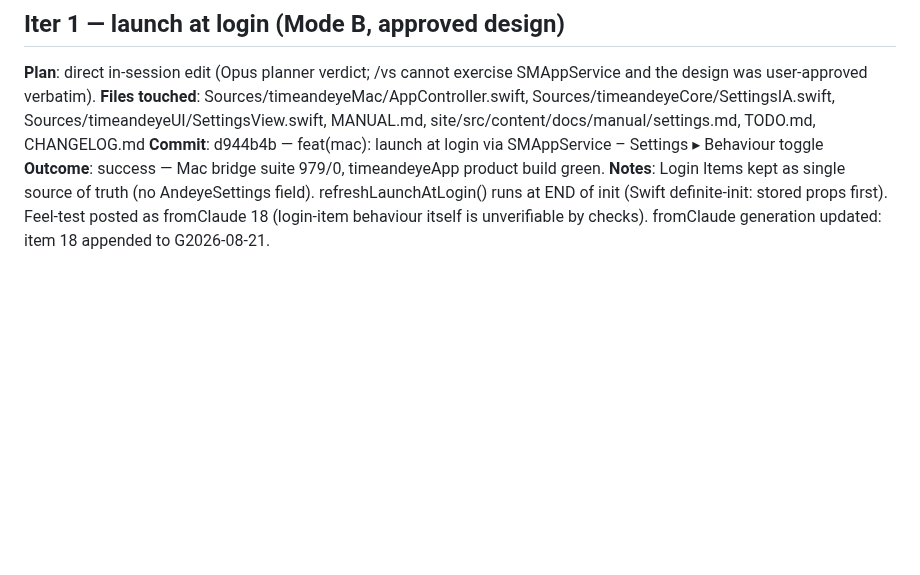
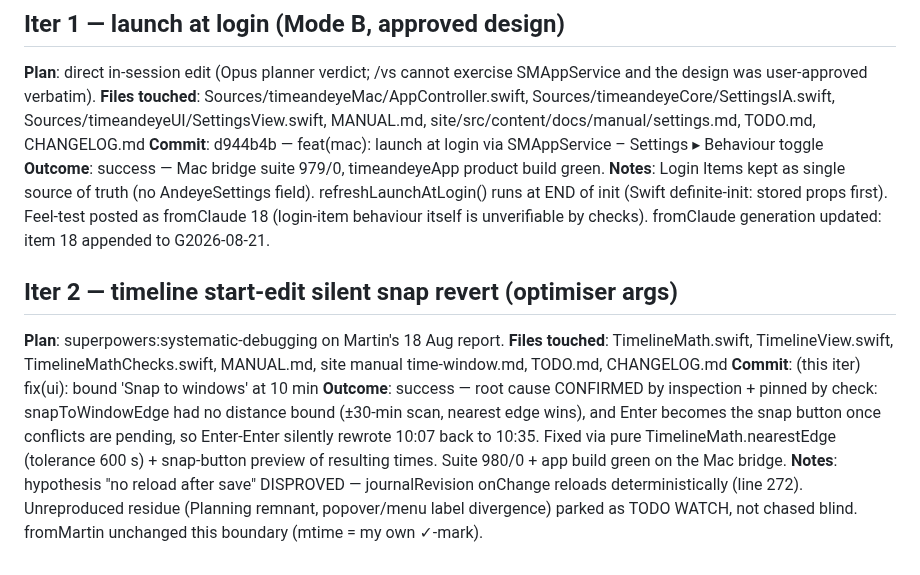
Before and after one commit to andeyePro/timeandeye, a Markdown page: .vss/sessions/2026-08-21T11-35-14Z.md, the part around the change. Drawn GitHub-style; blank space fills up the shorter version.

Commit message:
docs(vss): session 2026-08-21 iter 2 audit
Co-authored-by: Claude Fable 5 using vibe.andeye.com

```diff
--- a/.vss/sessions/2026-08-21T11-35-14Z.md
+++ b/.vss/sessions/2026-08-21T11-35-14Z.md
@@ -64,3 +64,21 @@ field). refreshLaunchAtLogin() runs at END of init (Swift definite-init:
 stored props first). Feel-test posted as fromClaude 18 (login-item
 behaviour itself is unverifiable by checks). fromClaude generation
 updated: item 18 appended to G2026-08-21.
+
+## Iter 2 — timeline start-edit silent snap revert (optimiser args)
+**Plan**: superpowers:systematic-debugging on Martin's 18 Aug report.
+**Files touched**: TimelineMath.swift, TimelineView.swift,
+TimelineMathChecks.swift, MANUAL.md, site manual time-window.md,
+TODO.md, CHANGELOG.md
+**Commit**: (this iter) fix(ui): bound 'Snap to windows' at 10 min
+**Outcome**: success — root cause CONFIRMED by inspection + pinned by
+check: snapToWindowEdge had no distance bound (±30-min scan, nearest
+edge wins), and Enter becomes the snap button once conflicts are
+pending, so Enter-Enter silently rewrote 10:07 back to 10:35. Fixed via
+pure TimelineMath.nearestEdge (tolerance 600 s) + snap-button preview of
+resulting times. Suite 980/0 + app build green on the Mac bridge.
+**Notes**: hypothesis "no reload after save" DISPROVED — journalRevision
+onChange reloads deterministically (line 272). Unreproduced residue
+(Planning remnant, popover/menu label divergence) parked as TODO WATCH,
+not chased blind. fromMartin unchanged this boundary (mtime = my own
+✓-mark).
```
